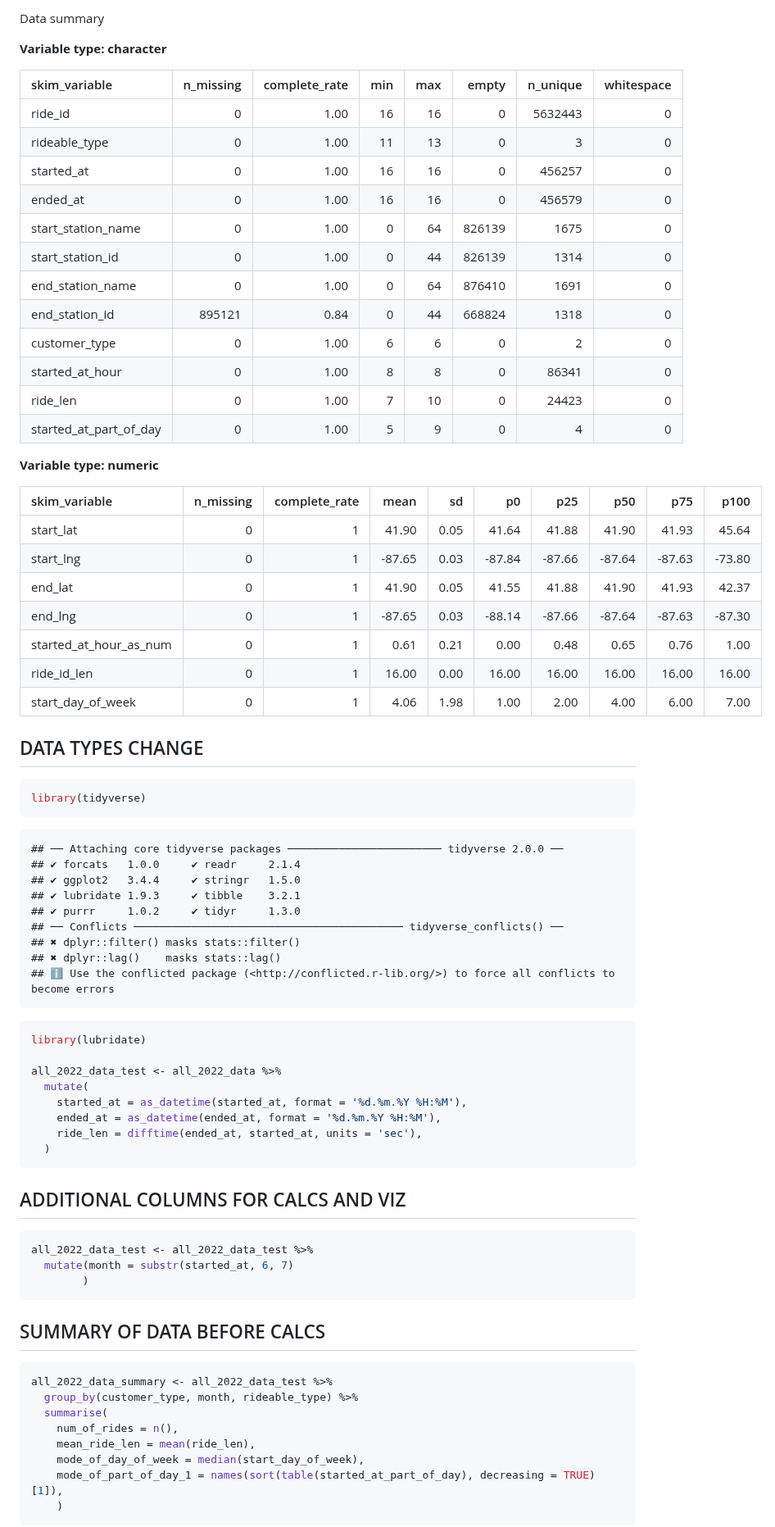
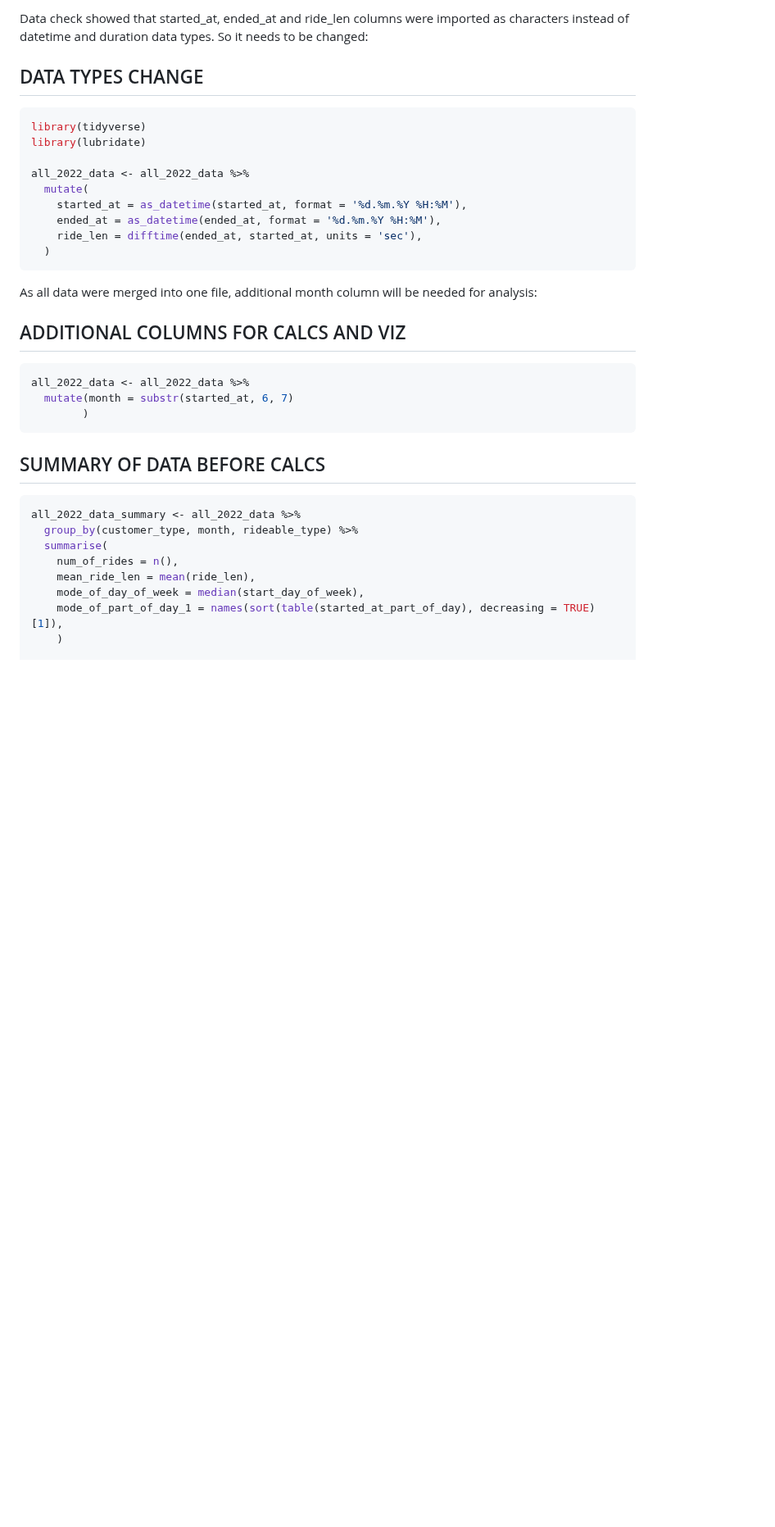
Before and after one commit to okemoto6/GDAPC, a Markdown page: TEST-GH-KNIT.md, the part around one of its changes. Shown at 82% size. Drawn GitHub-style; blank space fills up the shorter version.

````diff
--- a/TEST-GH-KNIT.md
+++ b/TEST-GH-KNIT.md
@@ -213,55 +167,15 @@ skim_without_charts(all_2022_data)
 
-Data summary
-
-**Variable type: character**
-
-| skim_variable          | n_missing | complete_rate | min | max |  empty | n_unique | whitespace |
-|:-----------------------|----------:|--------------:|----:|----:|-------:|---------:|-----------:|
-| ride_id                |         0 |          1.00 |  16 |  16 |      0 |  5632443 |          0 |
-| rideable_type          |         0 |          1.00 |  11 |  13 |      0 |        3 |          0 |
-| started_at             |         0 |          1.00 |  16 |  16 |      0 |   456257 |          0 |
-| ended_at               |         0 |          1.00 |  16 |  16 |      0 |   456579 |          0 |
-| start_station_name     |         0 |          1.00 |   0 |  64 | 826139 |     1675 |          0 |
-| start_station_id       |         0 |          1.00 |   0 |  44 | 826139 |     1314 |          0 |
-| end_station_name       |         0 |          1.00 |   0 |  64 | 876410 |     1691 |          0 |
-| end_station_id         |    895121 |          0.84 |   0 |  44 | 668824 |     1318 |          0 |
-| customer_type          |         0 |          1.00 |   6 |   6 |      0 |        2 |          0 |
-| started_at_hour        |         0 |          1.00 |   8 |   8 |      0 |    86341 |          0 |
-| ride_len               |         0 |          1.00 |   7 |  10 |      0 |    24423 |          0 |
-| started_at_part_of_day |         0 |          1.00 |   5 |   9 |      0 |        4 |          0 |
-
-**Variable type: numeric**
-
-| skim_variable          | n_missing | complete_rate |   mean |   sd |     p0 |    p25 |    p50 |    p75 |   p100 |
-|:-----------------------|----------:|--------------:|-------:|-----:|-------:|-------:|-------:|-------:|-------:|
-| start_lat              |         0 |             1 |  41.90 | 0.05 |  41.64 |  41.88 |  41.90 |  41.93 |  45.64 |
-| start_lng              |         0 |             1 | -87.65 | 0.03 | -87.84 | -87.66 | -87.64 | -87.63 | -73.80 |
-| end_lat                |         0 |             1 |  41.90 | 0.05 |  41.55 |  41.88 |  41.90 |  41.93 |  42.37 |
-| end_lng                |         0 |             1 | -87.65 | 0.03 | -88.14 | -87.66 | -87.64 | -87.63 | -87.30 |
-| started_at_hour_as_num |         0 |             1 |   0.61 | 0.21 |   0.00 |   0.48 |   0.65 |   0.76 |   1.00 |
-| ride_id_len            |         0 |             1 |  16.00 | 0.00 |  16.00 |  16.00 |  16.00 |  16.00 |  16.00 |
-| start_day_of_week      |         0 |             1 |   4.06 | 1.98 |   1.00 |   2.00 |   4.00 |   6.00 |   7.00 |
+Data check showed that started_at, ended_at and ride_len columns were
+imported as characters instead of datetime and duration data types. So
+it needs to be changed:
 
 ## DATA TYPES CHANGE
 
 ``` r
 library(tidyverse)
-```
-
-    ## ── Attaching core tidyverse packages ──────────────────────── tidyverse 2.0.0 ──
-    ## ✔ forcats   1.0.0     ✔ readr     2.1.4
-    ## ✔ ggplot2   3.4.4     ✔ stringr   1.5.0
-    ## ✔ lubridate 1.9.3     ✔ tibble    3.2.1
-    ## ✔ purrr     1.0.2     ✔ tidyr     1.3.0
-    ## ── Conflicts ────────────────────────────────────────── tidyverse_conflicts() ──
-    ## ✖ dplyr::filter() masks stats::filter()
-    ## ✖ dplyr::lag()    masks stats::lag()
-    ## ℹ Use the conflicted package (<http://conflicted.r-lib.org/>) to force all conflicts to become errors
-
-``` r
 library(lubridate)
 
-all_2022_data_test <- all_2022_data %>%
+all_2022_data <- all_2022_data %>%
   mutate(
     started_at = as_datetime(started_at, format = '%d.%m.%Y %H:%M'),
     ended_at = as_datetime(ended_at, format = '%d.%m.%Y %H:%M'),
@@ -269,10 +183,13 @@ all_2022_data_test <- all_2022_data %>%
   )
 ```
 
+As all data were merged into one file, additional month column will be
+needed for analysis:
+
 ## ADDITIONAL COLUMNS FOR CALCS AND VIZ
 
 ``` r
-all_2022_data_test <- all_2022_data_test %>%
+all_2022_data <- all_2022_data %>%
   mutate(month = substr(started_at, 6, 7)
         )
 ```
@@ -280,7 +197,7 @@ all_2022_data_test <- all_2022_data_test %>%
 ## SUMMARY OF DATA BEFORE CALCS
 
 ``` r
-all_2022_data_summary <- all_2022_data_test %>%
+all_2022_data_summary <- all_2022_data %>%
   group_by(customer_type, month, rideable_type) %>%
   summarise(
     num_of_rides = n(),
@@ -288,5 +205,4 @@ all_2022_data_summary <- all_2022_data_test %>%
     mode_of_day_of_week = median(start_day_of_week),
     mode_of_part_of_day_1 = names(sort(table(started_at_part_of_day), decreasing = TRUE)[1]),
     )
-```
 
````
Also changed, not shown: other parts of TEST-GH-KNIT.md (+71 -76 lines).
